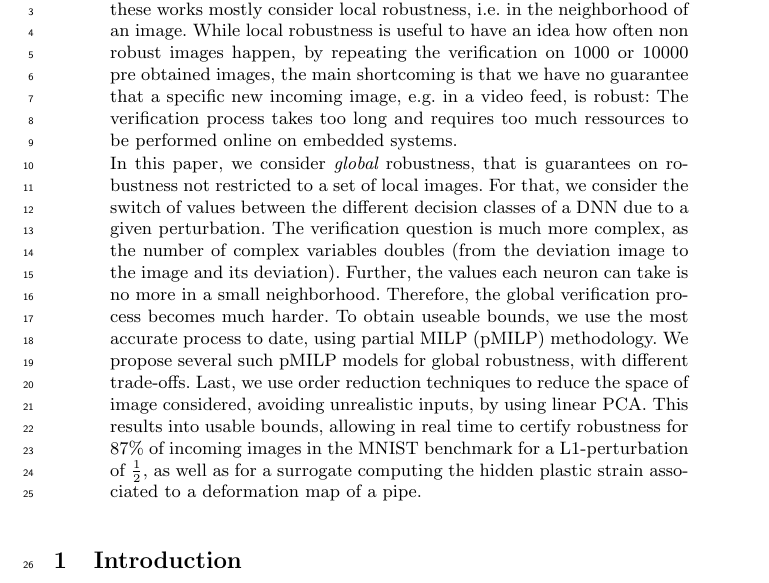
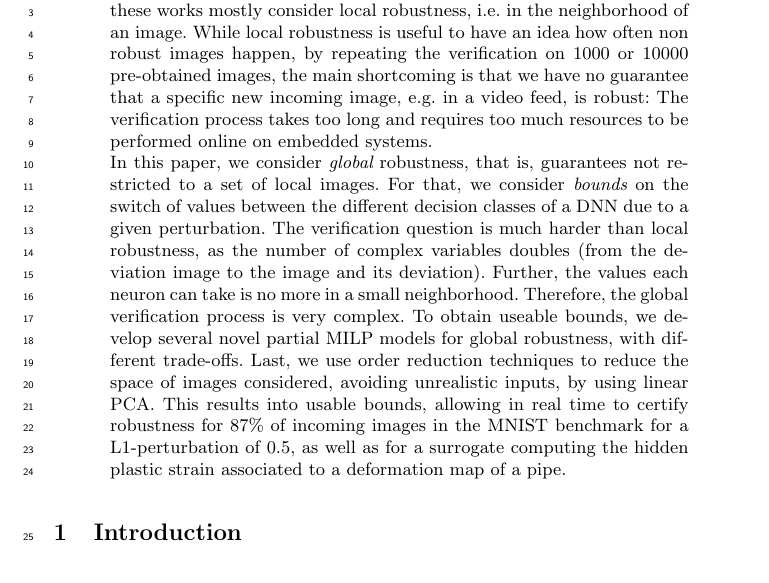
Before and after one commit to blaisegenest/vericompensate, a LaTeX paper (AAAI2026/Lipitschz.tex): part of page 1 of 15, cut so that both start at the same text. Compiled offline with pdfLaTeX.

Commit message:
abstract

```diff
--- a/AAAI2026/Lipitschz.tex
+++ b/AAAI2026/Lipitschz.tex
@@ -65,23 +65,14 @@ for certifying Robustness of DNNs globally.}
 	\begin{abstract}
 Most DNNs are brittle to small perturbations. Extensive works have thus been performed to verify robustness for DNNs.
 However, these works mostly consider local robustness, i.e. in the neighborhood of an image.
-While local robustness is useful to have an idea how often non robust images happen,
-by repeating the verification on 1000 or 10000 pre obtained images,
-the main shortcoming is that we have no guarantee that a specific new incoming image, e.g. in a video feed, is robust:
-The verification process takes too long and requires too much ressources to be performed online on embedded systems.
+While local robustness is useful to have an idea how often non robust images happen, by repeating the verification on 1000 or 10000 pre-obtained images, the main shortcoming is that we have no guarantee that a specific new incoming image, e.g. in a video feed, is robust: The verification process takes too long and requires too much resources to be performed online on embedded systems.
 
-In this paper, we consider {\em global} robustness, that is guarantees on robustness not restricted to a set of local images.
-For that, we consider the switch of values between the different decision classes of a DNN due to a given perturbation.
-The verification question is much more complex, as the number of complex variables doubles (from the deviation image to the image and its deviation).
+In this paper, we consider {\em global} robustness, that is, guarantees not restricted to a set of local images. For that, we consider {\em bounds} on the switch of values between the different decision classes of a DNN due to a given perturbation.
+The verification question is much harder than local robustness, as the number of complex variables doubles (from the deviation image to the image and its deviation).
 Further, the values each neuron can take is no more in a small neighborhood.
-Therefore, the global verification process becomes much harder.
-To obtain useable bounds, we use the most accurate process to date,
-using partial MILP (pMILP) methodology.
-We propose several such pMILP models for global robustness, with different trade-offs.
-Last, we use order reduction techniques to reduce the space of image considered,
-avoiding unrealistic inputs, by using linear PCA.
-This results into usable bounds, allowing in real time to certify robustness for $87\%$ of incoming images in the MNIST benchmark for a L1-perturbation of $\frac{1}{2}$, as well as for a surrogate computing the hidden plastic strain
-associated to a deformation map of a pipe.
+Therefore, the global verification process is very complex.
+To obtain useable bounds, we develop several novel partial MILP models for global robustness, with different trade-offs. Last, we use order reduction techniques to reduce the space of images considered, avoiding unrealistic inputs, by using linear PCA.
+This results into usable bounds, allowing in real time to certify robustness for $87\%$ of incoming images in the MNIST benchmark for a L1-perturbation of $0.5$, as well as for a surrogate computing the hidden plastic strain associated to a deformation map of a pipe.
 	\end{abstract}
 
 
```
